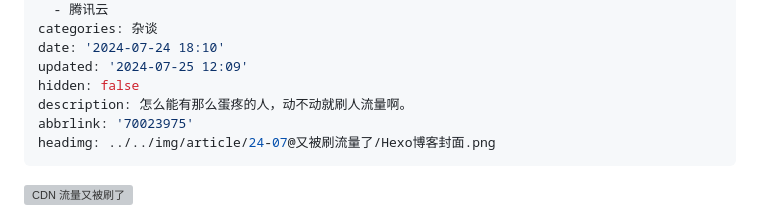
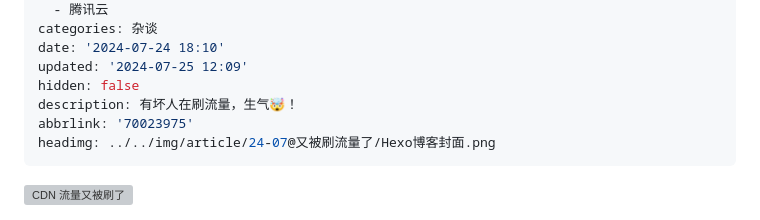
Before and after one commit to inkss/markdown, a Markdown page: Hexo/2024/24-07@又被刷流量了.md, the part around the change. Drawn GitHub-style; grey boxes are pictures that could not be loaded.

```diff
--- a/Hexo/2024/24-07@又被刷流量了.md
+++ b/Hexo/2024/24-07@又被刷流量了.md
@@ -10,7 +10,7 @@ categories: 杂谈
 date: '2024-07-24 18:10'
 updated: '2024-07-25 12:09'
 hidden: false
-description: 怎么能有那么蛋疼的人，动不动就刷人流量啊。
+description: 有坏人在刷流量，生气🤯！
 abbrlink: '70023975'
 headimg: ../../img/article/24-07@又被刷流量了/Hexo博客封面.png
 ---
```
Also changed, not shown: Hexo/2023/23-01@米家自动化极客版使用指北.md (+41 -23 lines).
